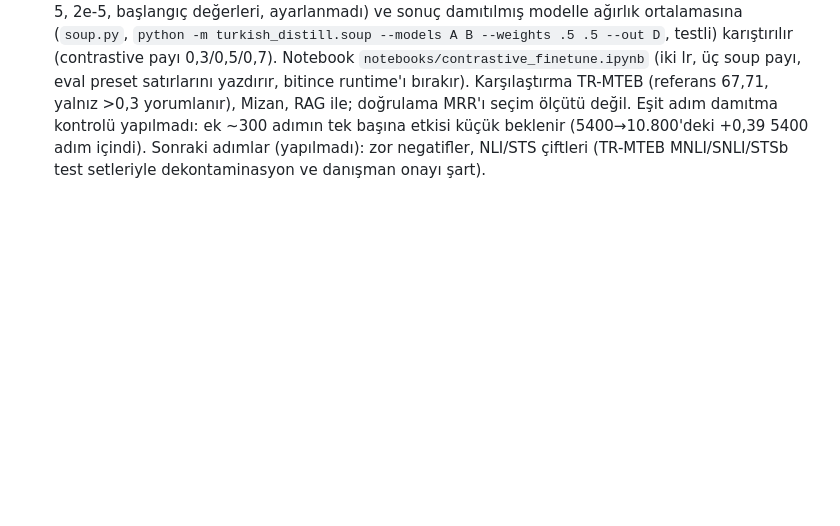
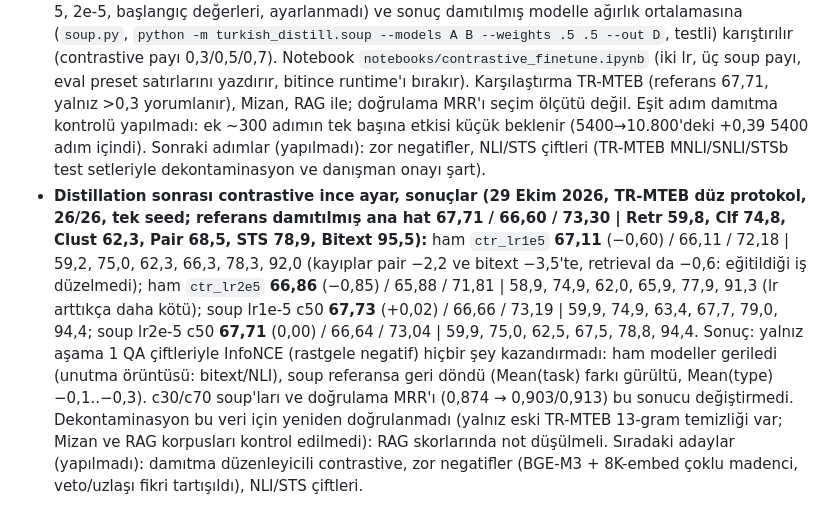
Before and after one commit to mericberktas/bitirme, a Markdown page: CLAUDE.md, the part around the change. GitHub-like rendering; blank space fills up the shorter version.

Commit message:
Record the contrastive fine-tune results
Co-Authored-By: Claude Sonnet 5.5 <noreply@anthropic.com>

```diff
--- a/CLAUDE.md
+++ b/CLAUDE.md
@@ -106,3 +106,4 @@ Git reposu yalnızca kodu (paket, config, notebook, test) tutar. `rapor/` (LaTeX
 - **8K tabanlı öğrenci, en iyi tarif (29 Ekim 2026, TR-MTEB düz protokol, 26/26, tek seed):** öğrenci `modernbert-tr-base` (8K taban), BGE-M3 + talimatlı 8K-embed, 10.800 adım, lr 1e-4, 200K karma (`base8k_two_instr8k_s10800_lr1e4`, koşu `20261029-111849-d50feeb`): **Mean(task) 68,03** / bitext hariç 66,84 / Mean(type) 73,86 | Retr 59,96, Clf 75,05, Clust 62,99, Pair 68,82, STS 78,46, Bitext 97,86. Aynı tarifin 1k tabanlı sonucuna (67,71 / 66,60 / 73,30 | 59,8, 74,8, 62,3, 68,5, 78,9, 95,5) göre +0,32 (bitext hariç +0,24; kümeleme +0,7, bitext +2,4, STS −0,4): eşiğin (0,3) hemen üstünde, tek seed, yani yön olarak taban katkısı küçük ama pozitif, kanıt değil (seed 43/44 koşuları `train2` notebook'unda bekliyor). Kendi ölçümümüzdeki referansların üstünde: Qwen3-8B 67,96 (+0,07), BGE-M3 67,20 (+0,83), lab 8K-embed düz 67,03 (+1,00); yayımlanan sayılara (Qwen3-Embedding-8B 68,66, MoganBERT-Embed 68,30) başka protokolle ve ölçülmeden kıyaslanır. Not: bu öğrenci öğretmenlerinden biriyle (8K-embed) aynı ön eğitimli tabandan türüyor; proje ana hattı 1k tabanlı model olarak kalır.
 - **8K tabanı plain kontrol ve RAGTurk sonuçları (29 Ekim 2026, tek seed):** **TR-MTEB, 8K tabanlı öğrenci, BGE-M3 + PLAIN 8K-embed, 10.800 adım, lr 1e-4: 67,89** / 66,67 / 73,96 | Retr 59,48, Clf 75,01, Clust 63,23, Pair 69,07, STS 78,72, Bitext 98,24; talimatlı 8K ile 68,03: fark +0,14 (gürültü), yani 8K tabanında talimatlı soru kodlamasının kazancı yok; 8K tabanının 1k tabanına üstünlüğü (plain 1k 67,55 → 67,89, +0,34; instr 67,71 → 68,03, +0,32) iki ikilide de ~+0,3 (eşik sınırında). **RAGTurk formal_5k (24.103 parça, 5.579 soru; nDCG@10, makale kümeli bootstrap):** BGE-M3 **0,909**, 8K tabanlı instr 0,900, 1k tabanlı instr 0,900, 1k plain 10.800 0,890, BGE tekil 0,888, lab 8K-embed talimatlı 0,879 (düz 0,806), lab 1k-embed talimatlı 0,874 (düz 0,783), 1k plain 5400 0,872, 8K tekil 0,794, ham taban 0,378. Eşli farklar (nDCG@10, %95 aralık): 1k instr − 8K tabanlı instr −0,0001 [−0,0025; +0,0023] (taban farkı yok); BGE-M3 'e göre −0,0085 [−0,012; −0,005] (BGE-M3 anlamlı üstün; turkish-rag-eval'deki yön tersiydi); lab 1k-embed talimatlı +0,027 [+0,022; +0,031], lab 8K-embed talimatlı +0,021 [+0,018; +0,025] (ikisi de anlamlı); instr − plain (1k, 10.800) +0,010 [+0,008; +0,013]. Skorlar doygun (0,87-0,91) ve sorular parçalardan üretildiği için sözcük örtüşmesi yüksek olabilir; 8K tabanı RAGTurk'te henüz plain kolla koşulmadı.
 - **Distillation sonrası contrastive ince ayar (29 Ekim 2026, kodlandı, testli, koşulmadı):** başlangıç ana hat 1k tabanlı öğrenci (BGE-M3 + talimatlı 8K-embed, 10.800 adım, lr 1e-4; `scale_two_instr8k_s10800_lr1e4/20261027-152516-b2b0c4b/final`, TR-MTEB 67,71); eğitim aşama 1 (soru, pasaj) çiftleri (38.706 çift, ~300 adım/epoch) üzerinde batch içi InfoNCE (`configs/contrastive_after_distill.yaml`: mnrl, scale 20, batch 128, chunk 32, 1 epoch, düz metin, talimatsız; `student.hf_id` yerel `final/` yolu, revision null). Ana risk damıtmanın verdiği STS/bitext/sınıflandırma gücünü unutmak: bu yüzden lr damıtmanın onda biri ve daha da düşük (1e-5, 2e-5, başlangıç değerleri, ayarlanmadı) ve sonuç damıtılmış modelle ağırlık ortalamasına (`soup.py`, `python -m turkish_distill.soup --models A B --weights .5 .5 --out D`, testli) karıştırılır (contrastive payı 0,3/0,5/0,7). Notebook `notebooks/contrastive_finetune.ipynb` (iki lr, üç soup payı, eval preset satırlarını yazdırır, bitince runtime'ı bırakır). Karşılaştırma TR-MTEB (referans 67,71, yalnız >0,3 yorumlanır), Mizan, RAG ile; doğrulama MRR'ı seçim ölçütü değil. Eşit adım damıtma kontrolü yapılmadı: ek ~300 adımın tek başına etkisi küçük beklenir (5400→10.800'deki +0,39 5400 adım içindi). Sonraki adımlar (yapılmadı): zor negatifler, NLI/STS çiftleri (TR-MTEB MNLI/SNLI/STSb test setleriyle dekontaminasyon ve danışman onayı şart).
+- **Distillation sonrası contrastive ince ayar, sonuçlar (29 Ekim 2026, TR-MTEB düz protokol, 26/26, tek seed; referans damıtılmış ana hat 67,71 / 66,60 / 73,30 | Retr 59,8, Clf 74,8, Clust 62,3, Pair 68,5, STS 78,9, Bitext 95,5):** ham `ctr_lr1e5` **67,11** (−0,60) / 66,11 / 72,18 | 59,2, 75,0, 62,3, 66,3, 78,3, 92,0 (kayıplar pair −2,2 ve bitext −3,5'te, retrieval da −0,6: eğitildiği iş düzelmedi); ham `ctr_lr2e5` **66,86** (−0,85) / 65,88 / 71,81 | 58,9, 74,9, 62,0, 65,9, 77,9, 91,3 (lr arttıkça daha kötü); soup lr1e-5 c50 **67,73** (+0,02) / 66,66 / 73,19 | 59,9, 74,9, 63,4, 67,7, 79,0, 94,4; soup lr2e-5 c50 **67,71** (0,00) / 66,64 / 73,04 | 59,9, 75,0, 62,5, 67,5, 78,8, 94,4. Sonuç: yalnız aşama 1 QA çiftleriyle InfoNCE (rastgele negatif) hiçbir şey kazandırmadı: ham modeller geriledi (unutma örüntüsü: bitext/NLI), soup referansa geri döndü (Mean(task) farkı gürültü, Mean(type) −0,1..−0,3). c30/c70 soup'ları ve doğrulama MRR'ı (0,874 → 0,903/0,913) bu sonucu değiştirmedi. Dekontaminasyon bu veri için yeniden doğrulanmadı (yalnız eski TR-MTEB 13-gram temizliği var; Mizan ve RAG korpusları kontrol edilmedi): RAG skorlarında not düşülmeli. Sıradaki adaylar (yapılmadı): damıtma düzenleyicili contrastive, zor negatifler (BGE-M3 + 8K-embed çoklu madenci, veto/uzlaşı fikri tartışıldı), NLI/STS çiftleri.
```
